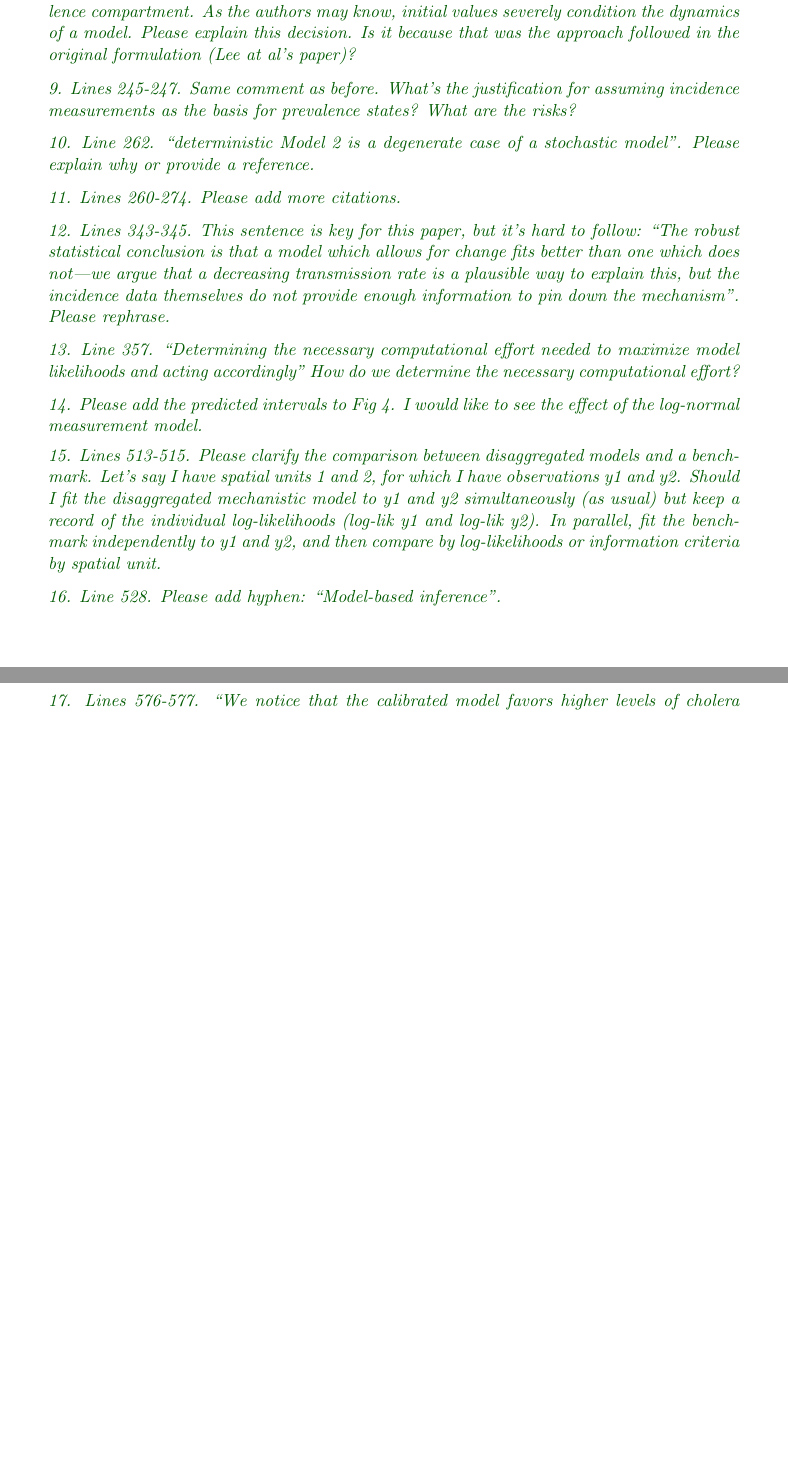
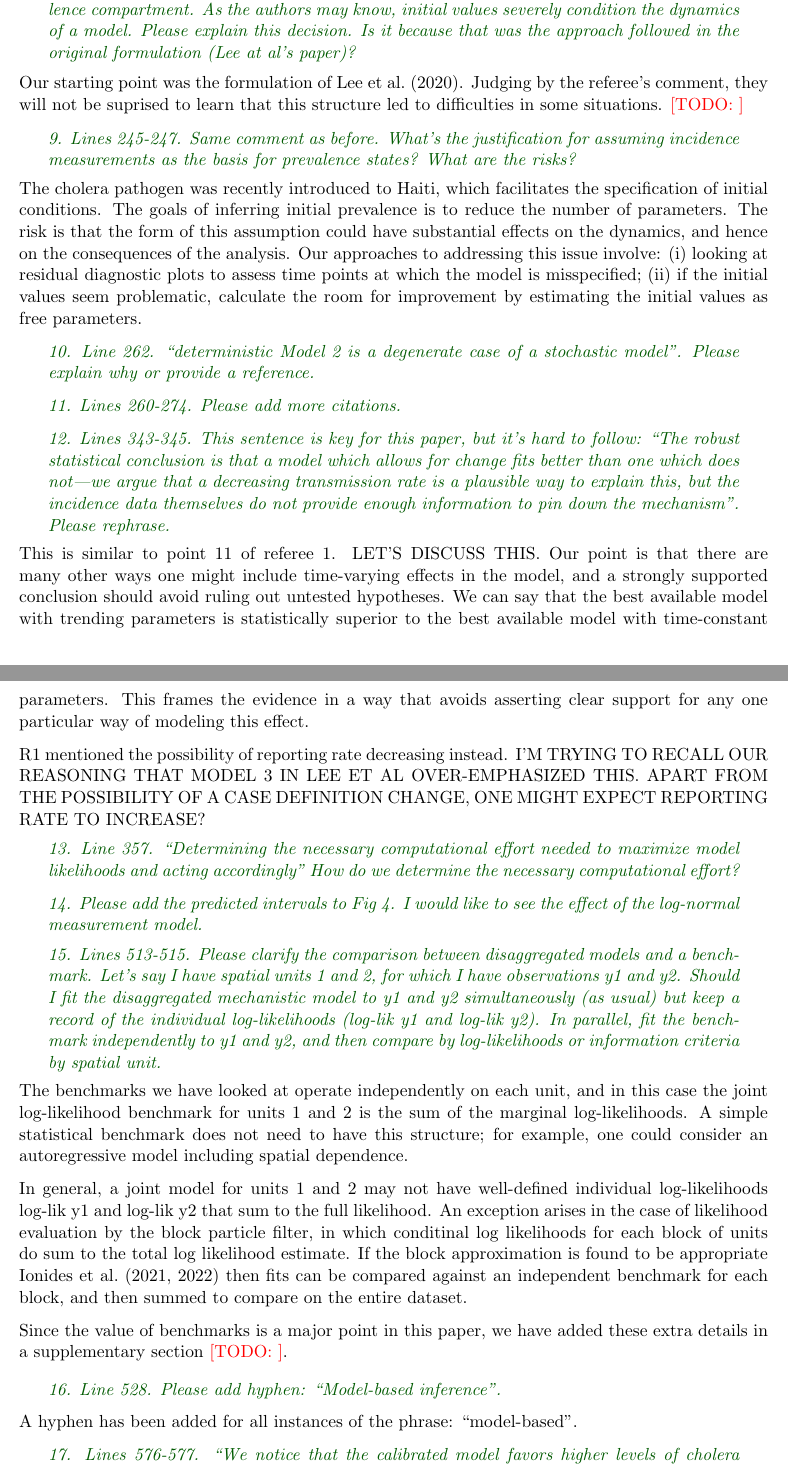
Before and after one commit to jeswheel/haiti_article, a LaTeX document (r1/response.tex): two parts of pages 9 and 10 of 11 before the commit and two parts of pages 9 and 10 of 12 after it, joined at a grey line, cut so that both start at the same text, the shorter picture padded with empty space. Compiled offline with pdfLaTeX.

Commit message:
a few more responses

```diff
--- a/r1/response.tex
+++ b/r1/response.tex
@@ -351,9 +351,19 @@ A hyphen has been added for all instances of the phrase: ``model-based".
   8. Lines 209-211. In model 2, an incidence measurement is employed to configure a prevalence compartment. As the authors may know, initial values severely condition the dynamics of a model. Please explain this decision. Is it because that was the approach followed in the original formulation (Lee at al's paper)?
 }
 
+Our starting point was the formulation of \cite{lee20}.
+Judging by the referee's comment, they will not be suprised to learn that this structure led to difficulties in some situations. \TODO{}
+
 \report{
   9. Lines 245-247. Same comment as before. What’s the justification for assuming incidence measurements as the basis for prevalence states? What are the risks?
 }
+
+The cholera pathogen was recently introduced to Haiti, which facilitates the specification of initial conditions.
+The goals of inferring initial prevalence is to reduce the number of parameters.
+The risk is that the form of this assumption could have substantial effects on the dynamics, and hence on the consequences of the analysis.
+Our approaches to addressing this issue involve: (i) looking at residual diagnostic plots to assess time points at which the model is misspecified; (ii) if the initial values seem problematic, calculate the room for improvement by estimating the initial values as free parameters.
+
+
 
 \report{
   10. Line 262. ``deterministic Model 2 is a degenerate case of a stochastic model". Please explain why or provide a reference.
@@ -367,6 +377,11 @@ A hyphen has been added for all instances of the phrase: ``model-based".
   12. Lines 343-345. This sentence is key for this paper, but it’s hard to follow: ``The robust statistical conclusion is that a model which allows for change fits better than one which does not—we argue that a decreasing transmission rate is a plausible way to explain this, but the incidence data themselves do not provide enough information to pin down the mechanism". Please rephrase.
 }
 
+This is similar to point 11 of referee 1. LET'S DISCUSS THIS. Our point is that there are many other ways one might include time-varying effects in the model, and a strongly supported conclusion should avoid ruling out untested hypotheses.  We can say that the best available model with trending parameters is statistically superior to the best available model with time-constant parameters. This frames the evidence in a way that avoids asserting clear support for any one particular way of modeling this effect.
+
+R1 mentioned the possibility of reporting rate decreasing instead. I'M TRYING TO RECALL OUR REASONING THAT MODEL 3 IN LEE ET AL OVER-EMPHASIZED THIS. APART FROM THE POSSIBILITY OF A CASE DEFINITION CHANGE, ONE MIGHT EXPECT REPORTING RATE TO INCREASE?
+
+
 \report{
   13. Line 357. ``Determining the necessary computational effort needed to maximize model likelihoods and acting accordingly" How do we determine the necessary computational effort?
 }
@@ -378,6 +393,16 @@ A hyphen has been added for all instances of the phrase: ``model-based".
 \report{
   15. Lines 513-515. Please clarify the comparison between disaggregated models and a benchmark. Let’s say I have spatial units 1 and 2, for which I have observations y1 and y2. Should I fit the disaggregated mechanistic model to y1 and y2 simultaneously (as usual) but keep a record of the individual log-likelihoods (log-lik y1 and log-lik y2). In parallel, fit the benchmark independently to y1 and y2, and then compare by log-likelihoods or information criteria by spatial unit.
 }
+
+The benchmarks we have looked at operate independently on each unit, and in this case the joint log-likelihood benchmark for units 1 and 2 is the sum of the marginal log-likelihoods.
+A simple statistical benchmark does not need to have this structure; for example, one could consider an autoregressive model including spatial dependence.
+
+In general, a joint model for units 1 and 2 may not have well-defined individual log-likelihoods log-lik y1 and log-lik y2 that sum to the full likelihood.
+An exception arises in the case of likelihood evaluation by the block particle filter, in which conditinal log likelihoods for each block of units do sum to the total log likelihood estimate.
+If the block approximation is found to be appropriate \cite{ionides21,ionides22} then fits can be compared against an independent benchmark for each block, and then summed to compare on the entire dataset.
+
+Since the value of benchmarks is a major point in this paper, we have added these extra details in a supplementary section \TODO{}.
+
 
 \report{
   16. Line 528. Please add hyphen: ``Model-based inference".
```
Also changed, not shown: bib-haiti.bib (+14 -0 lines), r1/response.pdf.
